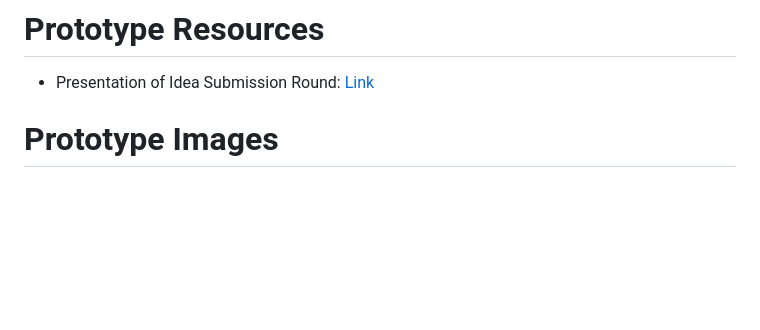
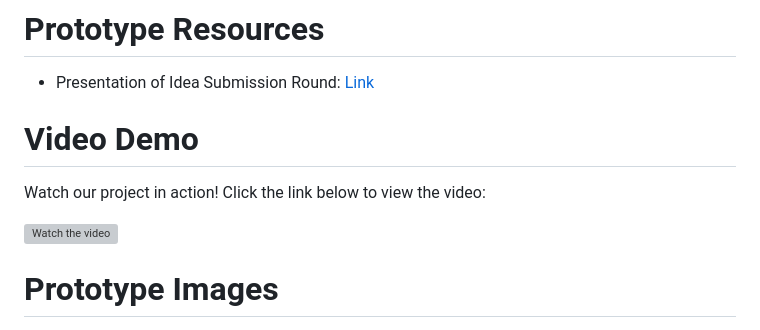
Before and after one commit to erum-meraj/MyntraHakerRamp, a Markdown page: README.md, the part around the change. Drawn GitHub-style; blank space fills up the shorter version; grey boxes are pictures that could not be loaded.

```diff
--- a/README.md
+++ b/README.md
@@ -6,6 +6,12 @@
 
 # Prototype Resources
 - Presentation of Idea Submission Round: [Link](https://drive.google.com/file/d/1cVzanF4chqzM4eJke5gUnOiwSrzdfW-g/view?usp=sharing)
+
+# Video Demo
+
+Watch our project in action! Click the link below to view the video:
+
+[![Watch the video](https://img.youtube.com/vi/CyQoD7lDJck/maxresdefault.jpg)](https://youtu.be/CyQoD7lDJck)
 
 # Prototype Images
 1. **Find Your Season Feature**
```
